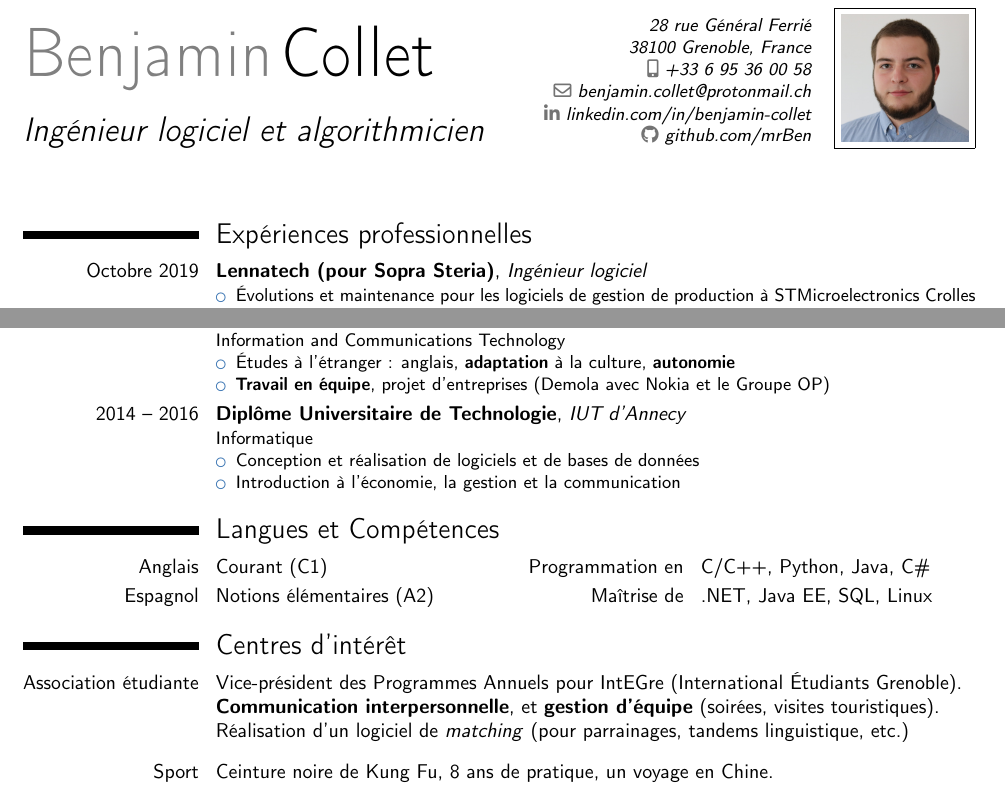
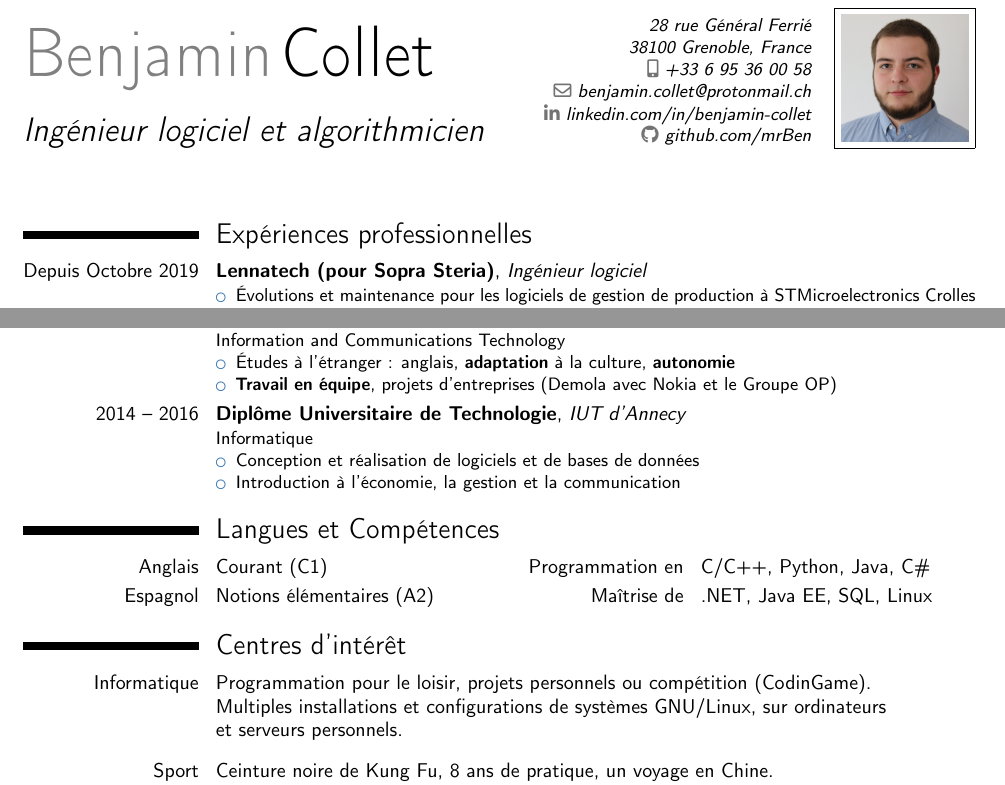
Before and after one commit to mrBen/curriculum-vitae, a LaTeX CV (french.tex): two parts of the page, joined at a grey line, cut so that both start at the same text. Compiled offline with pdfLaTeX.

Commit message:
Update hobbies, repace IntEGre by prog/admin

```diff
--- a/french.tex
+++ b/french.tex
@@ -30,7 +30,7 @@
 
 \section{Expériences professionnelles}
 
-\cventry{Octobre 2019}{Lennatech (pour Sopra Steria)}{Ingénieur logiciel}{}{}{
+\cventry{Depuis Octobre 2019}{Lennatech (pour Sopra Steria)}{Ingénieur logiciel}{}{}{
 \begin{itemize}
     \item Évolutions et maintenance pour les logiciels de gestion de production à STMicroelectronics Crolles
     \begin{itemize}
@@ -83,7 +83,7 @@ Master of Science in Informatics at Grenoble (MoSIG)
 Information and Communications Technology
 \begin{itemize}
     \item Études à l'étranger~: anglais, \textbf{adaptation} à la culture, \textbf{autonomie}
-    \item \textbf{Travail en équipe}, projet d'entreprises (Demola avec Nokia et le Groupe OP)
+    \item \textbf{Travail en équipe}, projets d'entreprises (Demola avec Nokia et le Groupe OP)
 \end{itemize}}
 
 \cventry{2014 -- 2016}{Diplôme Universitaire de Technologie}{IUT d'Annecy}{}{}{
@@ -95,15 +95,15 @@ Informatique
 
 
 \section{Langues et Compétences}
-\cvdoubleitem{Anglais}{Courant (C1)}              {Programmation en}{C/C++, Python, Java, C\#}
-\cvdoubleitem{Espagnol}{Notions élémentaires (A2)}{Maîtrise de}{.NET, Java EE, SQL, Linux}
+\cvdoubleitem{Anglais} {Courant (C1)}             {Programmation en}{C/C++, Python, Java, C\#}
+\cvdoubleitem{Espagnol}{Notions élémentaires (A2)}{Maîtrise de}     {.NET, Java EE, SQL, Linux}
 
 
 \section{Centres d'intérêt}
 
-\cvitem{Association étudiante}{Vice-président des Programmes Annuels pour IntEGre (International Étudiants Grenoble).\newline
-\textbf{Communication interpersonnelle}, et \textbf{gestion d'équipe} (soirées, visites touristiques).\newline
-Réalisation d'un logiciel de \textit{matching} (pour parrainages, tandems linguistique, etc.)}
+\cvitem{Informatique}{Programmation pour le loisir, projets personnels ou compétition (CodinGame).\newline
+Multiples installations et configurations de systèmes GNU/Linux, sur ordinateurs\newline
+et serveurs personnels.}
 
 \vspace{5pt}
 \cvitem{Sport}{Ceinture noire de Kung Fu, 8 ans de pratique, un voyage en Chine.\newline
```
Also changed, not shown: README.md (deleted), cv_benjamin_collet.fr.pdf, 1 other file.
